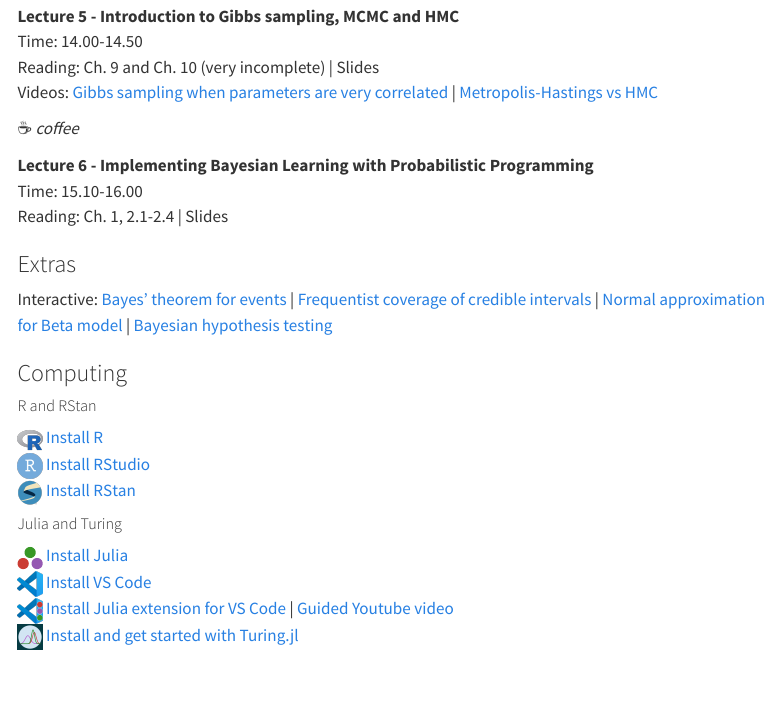
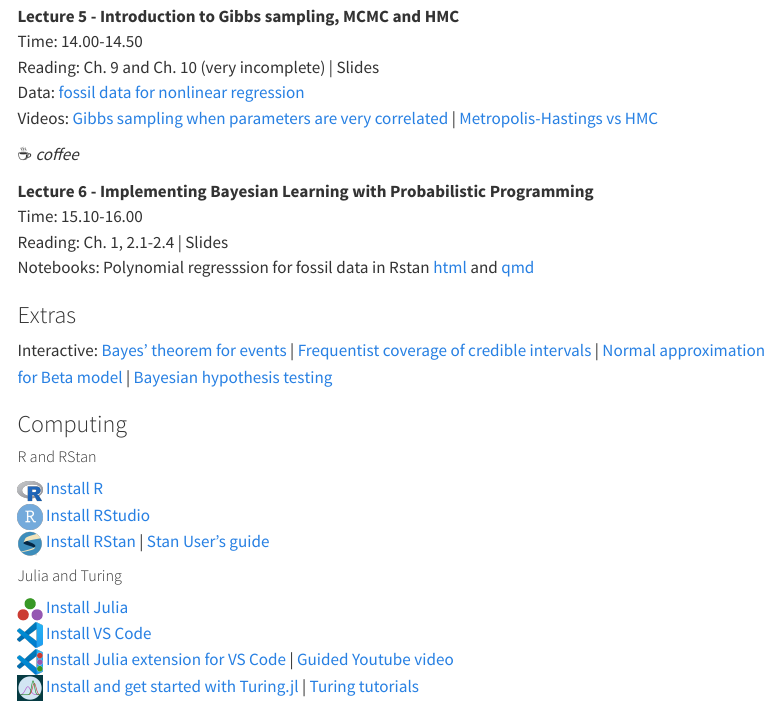
Before and after one commit to mattiasvillani/introbayes, a Quarto document (index.qmd): the page in a window 1100 px wide, from 1640 px down. Rendered offline with R 4.5, knitr and Pandoc in place of Quarto, with nearby package versions; menus at the side of the page are left out.

Commit message:
Polynomial regression i stan

```diff
--- a/index.qmd
+++ b/index.qmd
@@ -80,6 +80,7 @@ Notebook: Logistic regression Titanic data in R:  [html](https://mattiasvillani.
 **Lecture 5 - Introduction to Gibbs sampling, MCMC and HMC**<br>
 Time: 14.00-14.50 <br>
 Reading: Ch. 9 and Ch. 10 (very incomplete) | Slides<br>
+Data: [fossil data for nonlinear regression](https://github.com/mattiasvillani/introbayes/raw/main/data/fossil.csv)<br>
 Videos: [Gibbs sampling when parameters are very correlated](https://www.youtube.com/watch?v=IGiQOCX9UbM&ab_channel=Red15) | [Metropolis-Hastings vs HMC](https://www.youtube.com/watch?v=Vv3f0QNWvWQ&ab_channel=DavidDuvenaud)
 
 ☕ *coffee*
@@ -87,6 +88,7 @@ Videos: [Gibbs sampling when parameters are very correlated](https://www.youtube
 **Lecture 6 - Implementing Bayesian Learning with Probabilistic Programming**<br>
 Time: 15.10-16.00 <br>
 Reading: Ch. 1, 2.1-2.4 | Slides<br>
+Notebooks: Polynomial regresssion for fossil data in Rstan [html](https://mattiasvillani.com/BayesianLearningBook/notebooks/FossilNonLinReg/FossilPolyReg.html) and [qmd](https://mattiasvillani.com/BayesianLearningBook/notebooks/FossilNonLinReg/FossilPolyReg.qmd)
 
 ### Extras <a name="extras"></a>
 
@@ -101,10 +103,10 @@ Interactive: [Bayes' theorem for events](https://observablehq.com/@mattiasvillan
 ##### R and RStan
 <img src="misc/R.png" width="25"> [Install R](https://cran.r-project.org/bin/)<br>
 <img src="misc/RStudio.png" width="25"> [Install RStudio](https://posit.co/download/rstudio-desktop/)<br>
-<img src="misc/rstan.png" width="25"> [Install RStan](https://github.com/stan-dev/rstan/wiki/Rstan-Getting-Started)
+<img src="misc/rstan.png" width="25"> [Install RStan](https://github.com/stan-dev/rstan/wiki/Rstan-Getting-Started) | [Stan User's guide](https://mc-stan.org/docs/stan-users-guide/)
 
 ##### Julia and Turing
 <img src="misc/julialogo.svg" width="25"> [Install Julia](https://julialang.org/downloads/)<br>
 <img src="misc/vscodeicon.png" width="25"> [Install VS Code](https://code.visualstudio.com/)<br>
 <img src="misc/vsjulia.png" width="25"> [Install Julia extension for VS Code](https://code.visualstudio.com/docs/languages/julia) | [Guided Youtube video](https://www.youtube.com/watch?v=FcgIvWb7gO0&ab_channel=doggodotjl)<br>
-<img src="misc/turinglogo.jpg" width="25"> [Install and get started with Turing.jl](https://turing.ml/v0.22/docs/using-turing/get-started)
+<img src="misc/turinglogo.jpg" width="25"> [Install and get started with Turing.jl](https://turing.ml/v0.22/docs/using-turing/get-started) | [Turing tutorials](https://turing.ml/v0.22/tutorials/)
```
Also changed, not shown: docs/search.json, 10 other files.
